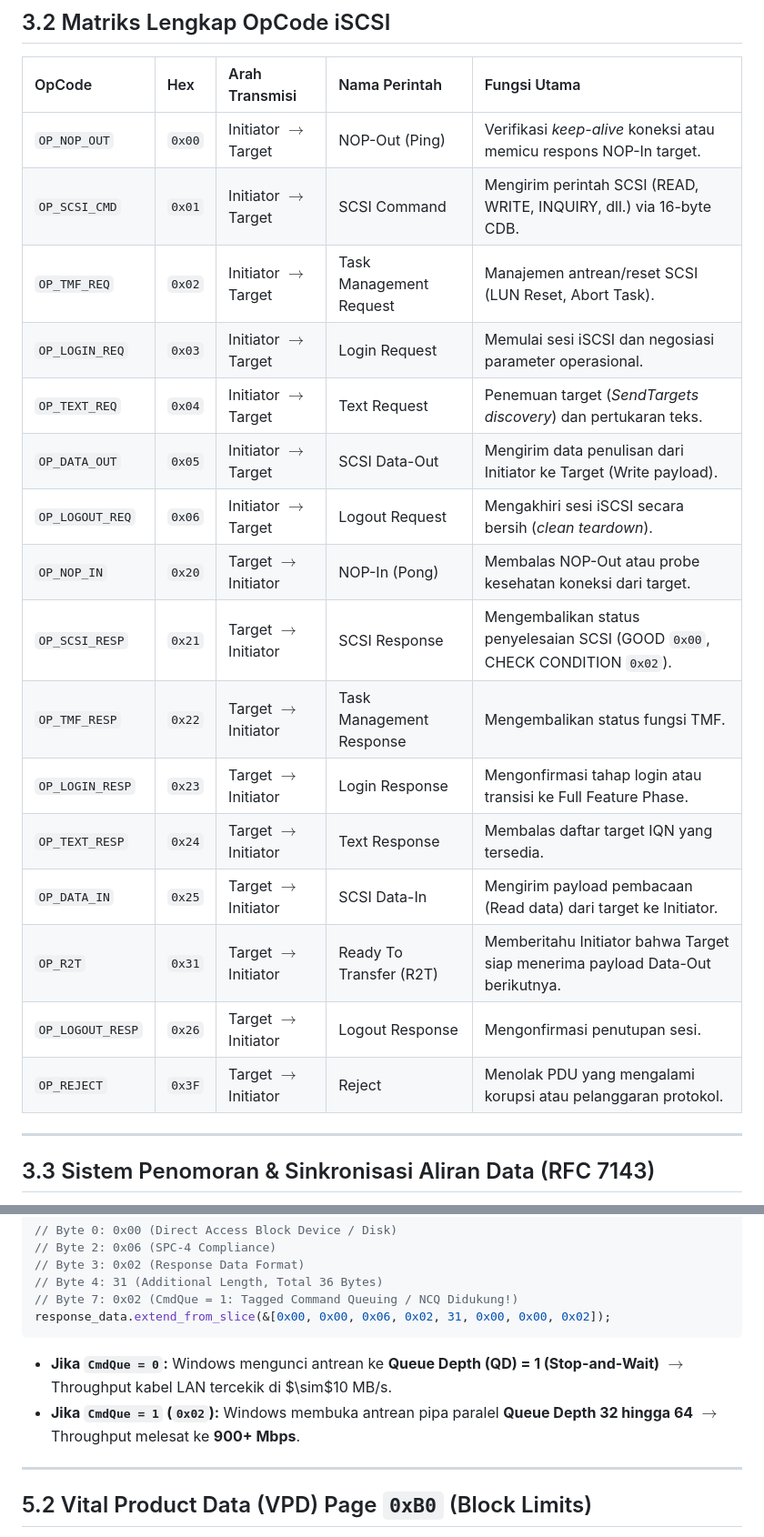
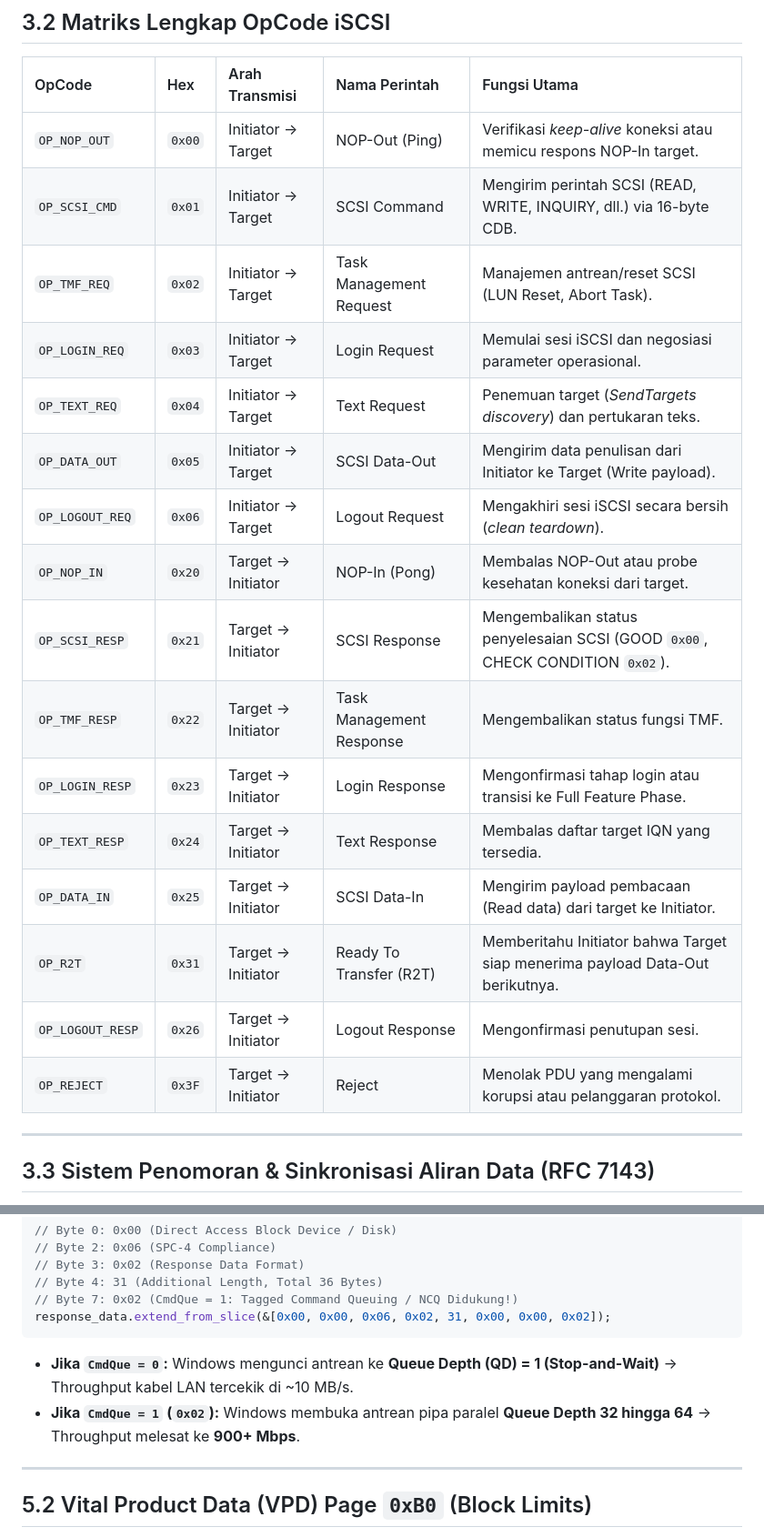
Before and after one commit to milanalfandiismail/Simple-Iscsi, a Markdown page: DOCUMENTATION.md, 2 parts joined by grey strips. Shown at 91% size. Rendered like a GitHub page.

````diff
--- a/DOCUMENTATION.md
+++ b/DOCUMENTATION.md
@@ -205,22 +211,22 @@ Byte 0       Byte 1       Byte 2       Byte 3
 
 | OpCode | Hex | Arah Transmisi | Nama Perintah | Fungsi Utama |
 | :--- | :--- | :--- | :--- | :--- |
-| `OP_NOP_OUT` | `0x00` | Initiator $\rightarrow$ Target | NOP-Out (Ping) | Verifikasi *keep-alive* koneksi atau memicu respons NOP-In target. |
-| `OP_SCSI_CMD` | `0x01` | Initiator $\rightarrow$ Target | SCSI Command | Mengirim perintah SCSI (READ, WRITE, INQUIRY, dll.) via 16-byte CDB. |
-| `OP_TMF_REQ` | `0x02` | Initiator $\rightarrow$ Target | Task Management Request | Manajemen antrean/reset SCSI (LUN Reset, Abort Task). |
-| `OP_LOGIN_REQ` | `0x03` | Initiator $\rightarrow$ Target | Login Request | Memulai sesi iSCSI dan negosiasi parameter operasional. |
-| `OP_TEXT_REQ` | `0x04` | Initiator $\rightarrow$ Target | Text Request | Penemuan target (*SendTargets discovery*) dan pertukaran teks. |
-| `OP_DATA_OUT` | `0x05` | Initiator $\rightarrow$ Target | SCSI Data-Out | Mengirim data penulisan dari Initiator ke Target (Write payload). |
-| `OP_LOGOUT_REQ` | `0x06` | Initiator $\rightarrow$ Target | Logout Request | Mengakhiri sesi iSCSI secara bersih (*clean teardown*). |
-| `OP_NOP_IN` | `0x20` | Target $\rightarrow$ Initiator | NOP-In (Pong) | Membalas NOP-Out atau probe kesehatan koneksi dari target. |
-| `OP_SCSI_RESP` | `0x21` | Target $\rightarrow$ Initiator | SCSI Response | Mengembalikan status penyelesaian SCSI (GOOD `0x00`, CHECK CONDITION `0x02`). |
-| `OP_TMF_RESP` | `0x22` | Target $\rightarrow$ Initiator | Task Management Response | Mengembalikan status fungsi TMF. |
-| `OP_LOGIN_RESP` | `0x23` | Target $\rightarrow$ Initiator | Login Response | Mengonfirmasi tahap login atau transisi ke Full Feature Phase. |
-| `OP_TEXT_RESP` | `0x24` | Target $\rightarrow$ Initiator | Text Response | Membalas daftar target IQN yang tersedia. |
-| `OP_DATA_IN` | `0x25` | Target $\rightarrow$ Initiator | SCSI Data-In | Mengirim payload pembacaan (Read data) dari target ke Initiator. |
-| `OP_R2T` | `0x31` | Target $\rightarrow$ Initiator | Ready To Transfer (R2T) | Memberitahu Initiator bahwa Target siap menerima payload Data-Out berikutnya. |
-| `OP_LOGOUT_RESP`| `0x26` | Target $\rightarrow$ Initiator | Logout Response | Mengonfirmasi penutupan sesi. |
-| `OP_REJECT` | `0x3F` | Target $\rightarrow$ Initiator | Reject | Menolak PDU yang mengalami korupsi atau pelanggaran protokol. |
+| `OP_NOP_OUT` | `0x00` | Initiator → Target | NOP-Out (Ping) | Verifikasi *keep-alive* koneksi atau memicu respons NOP-In target. |
+| `OP_SCSI_CMD` | `0x01` | Initiator → Target | SCSI Command | Mengirim perintah SCSI (READ, WRITE, INQUIRY, dll.) via 16-byte CDB. |
+| `OP_TMF_REQ` | `0x02` | Initiator → Target | Task Management Request | Manajemen antrean/reset SCSI (LUN Reset, Abort Task). |
+| `OP_LOGIN_REQ` | `0x03` | Initiator → Target | Login Request | Memulai sesi iSCSI dan negosiasi parameter operasional. |
+| `OP_TEXT_REQ` | `0x04` | Initiator → Target | Text Request | Penemuan target (*SendTargets discovery*) dan pertukaran teks. |
+| `OP_DATA_OUT` | `0x05` | Initiator → Target | SCSI Data-Out | Mengirim data penulisan dari Initiator ke Target (Write payload). |
+| `OP_LOGOUT_REQ` | `0x06` | Initiator → Target | Logout Request | Mengakhiri sesi iSCSI secara bersih (*clean teardown*). |
+| `OP_NOP_IN` | `0x20` | Target → Initiator | NOP-In (Pong) | Membalas NOP-Out atau probe kesehatan koneksi dari target. |
+| `OP_SCSI_RESP` | `0x21` | Target → Initiator | SCSI Response | Mengembalikan status penyelesaian SCSI (GOOD `0x00`, CHECK CONDITION `0x02`). |
+| `OP_TMF_RESP` | `0x22` | Target → Initiator | Task Management Response | Mengembalikan status fungsi TMF. |
+| `OP_LOGIN_RESP` | `0x23` | Target → Initiator | Login Response | Mengonfirmasi tahap login atau transisi ke Full Feature Phase. |
+| `OP_TEXT_RESP` | `0x24` | Target → Initiator | Text Response | Membalas daftar target IQN yang tersedia. |
+| `OP_DATA_IN` | `0x25` | Target → Initiator | SCSI Data-In | Mengirim payload pembacaan (Read data) dari target ke Initiator. |
+| `OP_R2T` | `0x31` | Target → Initiator | Ready To Transfer (R2T) | Memberitahu Initiator bahwa Target siap menerima payload Data-Out berikutnya. |
+| `OP_LOGOUT_RESP`| `0x26` | Target → Initiator | Logout Response | Mengonfirmasi penutupan sesi. |
+| `OP_REJECT` | `0x3F` | Target → Initiator | Reject | Menolak PDU yang mengalami korupsi atau pelanggaran protokol. |
 
 ---
 
@@ -331,8 +337,8 @@ Saat driver Windows Storport (`msiscsi.sys`) memuat disk target, Windows membaca
 // Byte 7: 0x02 (CmdQue = 1: Tagged Command Queuing / NCQ Didukung!)
 response_data.extend_from_slice(&[0x00, 0x00, 0x06, 0x02, 31, 0x00, 0x00, 0x02]);
 ```
-* **Jika `CmdQue = 0`:** Windows mengunci antrean ke **Queue Depth (QD) = 1 (Stop-and-Wait)** $\rightarrow$ Throughput kabel LAN tercekik di $\sim$10 MB/s.
-* **Jika `CmdQue = 1` (`0x02`):** Windows membuka antrean pipa paralel **Queue Depth 32 hingga 64** $\rightarrow$ Throughput melesat ke **900+ Mbps**.
+* **Jika `CmdQue = 0`:** Windows mengunci antrean ke **Queue Depth (QD) = 1 (Stop-and-Wait)** → Throughput kabel LAN tercekik di ~10 MB/s.
+* **Jika `CmdQue = 1` (`0x02`):** Windows membuka antrean pipa paralel **Queue Depth 32 hingga 64** → Throughput melesat ke **900+ Mbps**.
 
 ---
 
````
Also changed, not shown: other parts of DOCUMENTATION.md (+99 -72 lines), README.md (+4 -0 lines).
